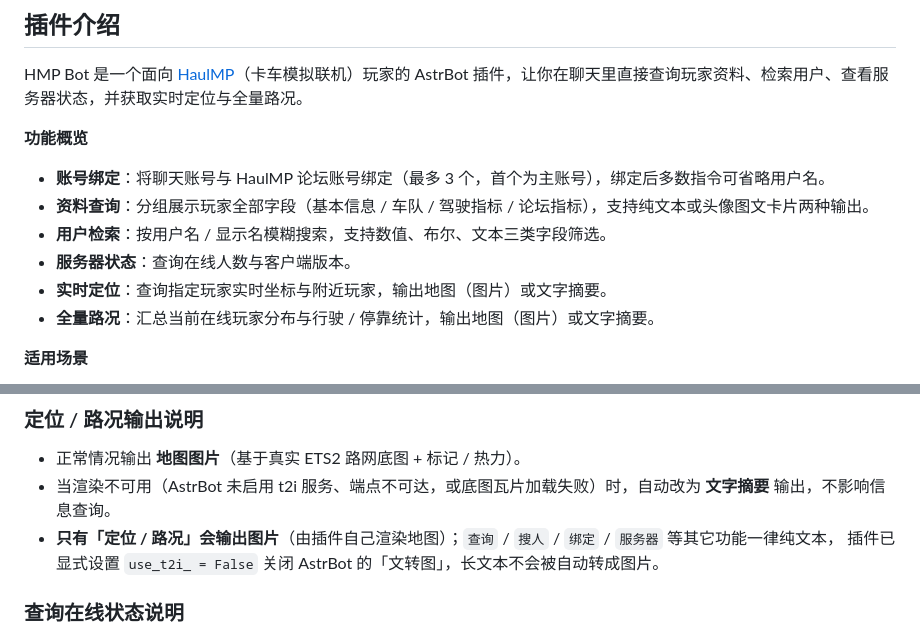
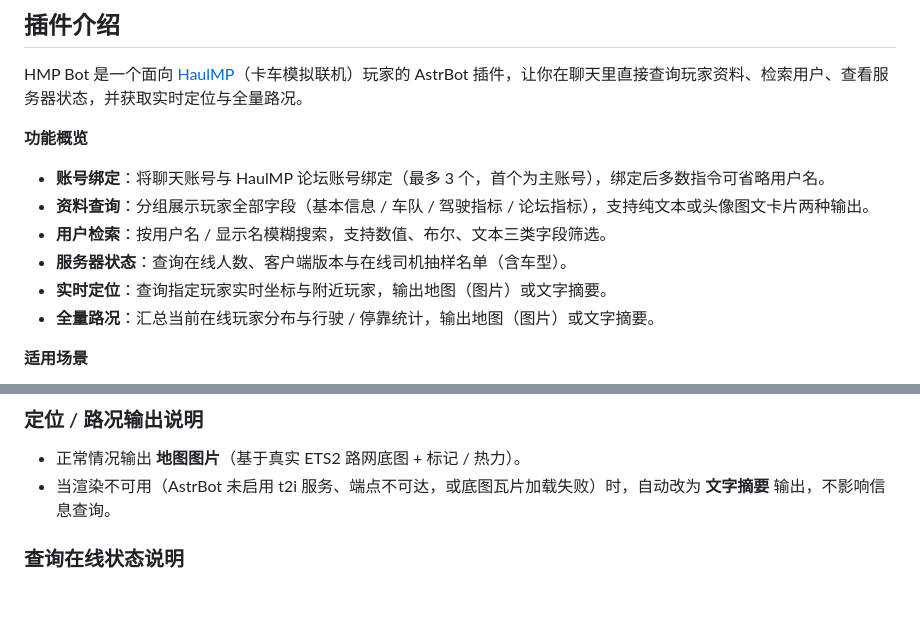
Before and after one commit to jingyu8127/astrbot_plugin_hmp_bot, a Markdown page: README.md, 2 parts joined by grey strips. Drawn GitHub-style; blank space fills up the shorter version.

Commit message:
项目说明文档：服务器命令说明补充在线司机抽样

```diff
--- a/README.md
+++ b/README.md
@@ -15,7 +15,7 @@ HMP Bot 是一个面向 [HaulMP](https://haulmp.com)（卡车模拟联机）玩
 - **账号绑定**：将聊天账号与 HaulMP 论坛账号绑定（最多 3 个，首个为主账号），绑定后多数指令可省略用户名。
 - **资料查询**：分组展示玩家全部字段（基本信息 / 车队 / 驾驶指标 / 论坛指标），支持纯文本或头像图文卡片两种输出。
 - **用户检索**：按用户名 / 显示名模糊搜索，支持数值、布尔、文本三类字段筛选。
-- **服务器状态**：查询在线人数与客户端版本。
+- **服务器状态**：查询在线人数、客户端版本与在线司机抽样名单（含车型）。
 - **实时定位**：查询指定玩家实时坐标与附近玩家，输出地图（图片）或文字摘要。
 - **全量路况**：汇总当前在线玩家分布与行驶 / 停靠统计，输出地图（图片）或文字摘要。
 
@@ -63,8 +63,6 @@ HMP Bot 是一个面向 [HaulMP](https://haulmp.com)（卡车模拟联机）玩
 ### 定位 / 路况输出说明
 - 正常情况输出 **地图图片**（基于真实 ETS2 路网底图 + 标记 / 热力）。
 - 当渲染不可用（AstrBot 未启用 t2i 服务、端点不可达，或底图瓦片加载失败）时，自动改为 **文字摘要** 输出，不影响信息查询。
-- **只有「定位 / 路况」会输出图片**（由插件自己渲染地图）；`查询` / `搜人` / `绑定` / `服务器` 等其它功能一律纯文本，
-  插件已显式设置 `use_t2i_ = False` 关闭 AstrBot 的「文转图」，长文本不会被自动转成图片。
 
 ### 查询在线状态说明
 「查询」资料卡中的**在线状态**反映**游戏内**是否在线（取自实时地图在线玩家列表）；若实时地图暂不可用，则降级显示论坛平台在线状态并标注「（游戏内未知）」。
```
